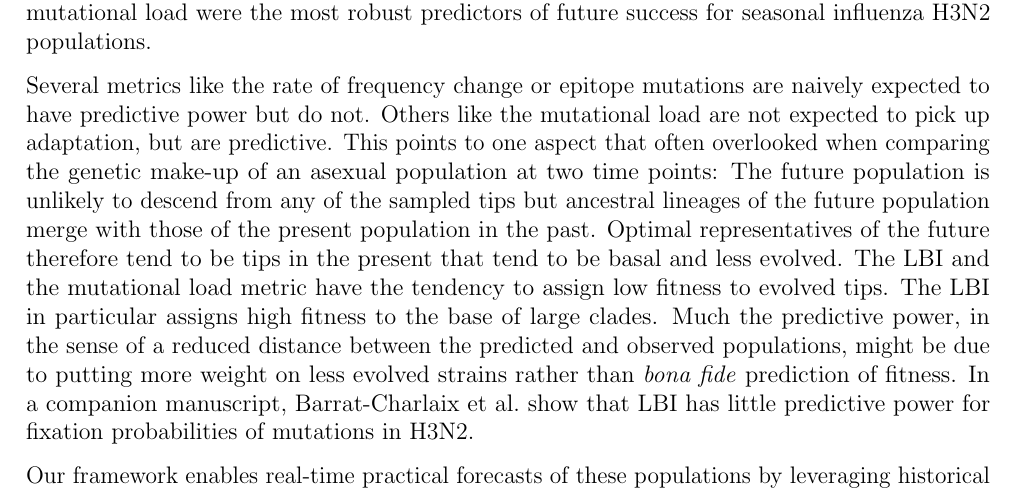
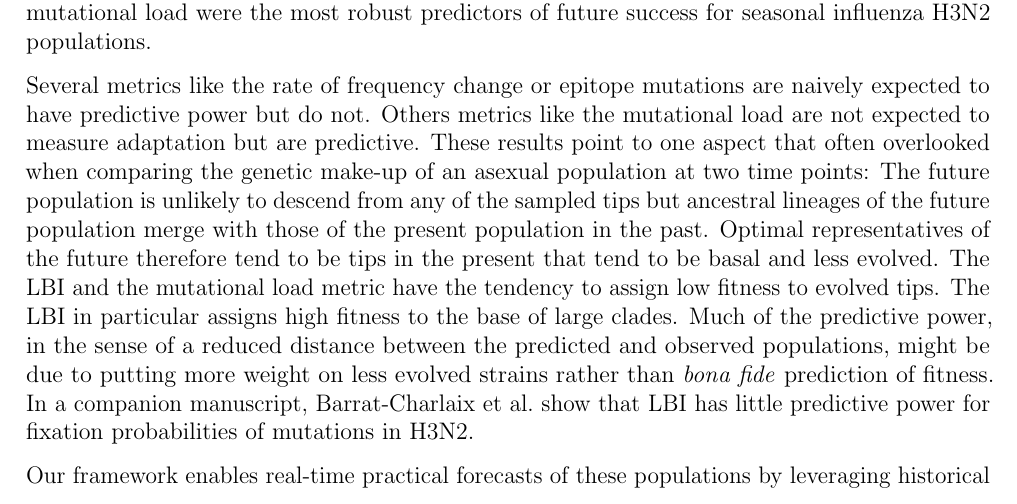
Before and after one commit to blab/flu-forecasting, a LaTeX paper (manuscript/flu_forecasting.tex, which reads manuscript/main.tex): part of page 20 of 47, cut so that both start at the same text. Compiled offline with pdfLaTeX.

Commit message:
Copy edits to the new conclusions paragraph

```diff
--- a/manuscript/main.tex
+++ b/manuscript/main.tex
@@ -447,13 +447,13 @@ Increasingly more complex models are therefore prone to overfitting.
 Across the validation and test periods, we found that antigenic drift and mutational load were the most robust predictors of future success for seasonal influenza H3N2 populations.
 
 Several metrics like the rate of frequency change or epitope mutations are naively expected to have predictive power but do not.
-Others like the mutational load are not expected to pick up adaptation, but are predictive.
-This points to one aspect that often overlooked when comparing the genetic make-up of an asexual population at two time points:
+Others metrics like the mutational load are not expected to measure adaptation but are predictive.
+These results point to one aspect that often overlooked when comparing the genetic make-up of an asexual population at two time points:
 The future population is unlikely to descend from any of the sampled tips but ancestral lineages of the future population merge with those of the present population in the past.
 Optimal representatives of the future therefore tend to be tips in the present that tend to be basal and less evolved.
 The LBI and the mutational load metric have the tendency to assign low fitness to evolved tips.
 The LBI in particular assigns high fitness to the base of large clades.
-Much the predictive power, in the sense of a reduced distance between the predicted and observed populations, might be due to putting more weight on less evolved strains rather than \emph{bona fide} prediction of fitness.
+Much of the predictive power, in the sense of a reduced distance between the predicted and observed populations, might be due to putting more weight on less evolved strains rather than \emph{bona fide} prediction of fitness.
 In a companion manuscript, Barrat-Charlaix et al.~show that LBI has little predictive power for fixation probabilities of mutations in H3N2.
 
 Our framework enables real-time practical forecasts of these populations by leveraging historical and modern experimental assays and gene sequences.
```
